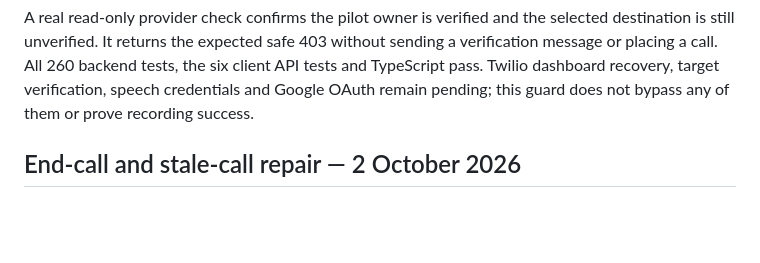
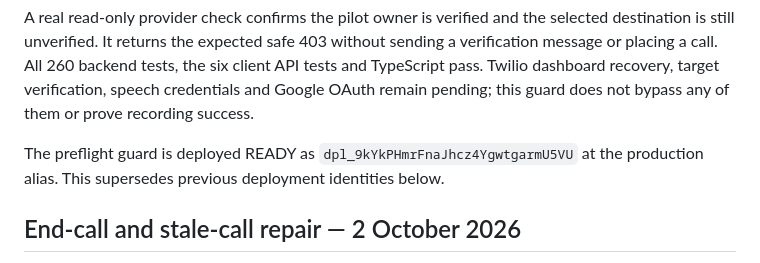
Before and after one commit to philipos2424/dimts, a Markdown page: docs/MVP_STATUS.md, the part around the change. Drawn GitHub-style; blank space fills up the shorter version.

```diff
--- a/docs/MVP_STATUS.md
+++ b/docs/MVP_STATUS.md
@@ -18,6 +18,9 @@ without sending a verification message or placing a call. All 260 backend
 tests, the six client API tests and TypeScript pass. Twilio dashboard recovery,
 target verification, speech credentials and Google OAuth remain pending; this
 guard does not bypass any of them or prove recording success.
+
+The preflight guard is deployed READY as `dpl_9kYkPHmrFnaJhcz4YgwtgarmU5VU`
+at the production alias. This supersedes previous deployment identities below.
 
 ## End-call and stale-call repair — 2 October 2026
 
```
Also changed, not shown: docs/VERCEL_DEPLOYMENT.md (+5 -2 lines).
